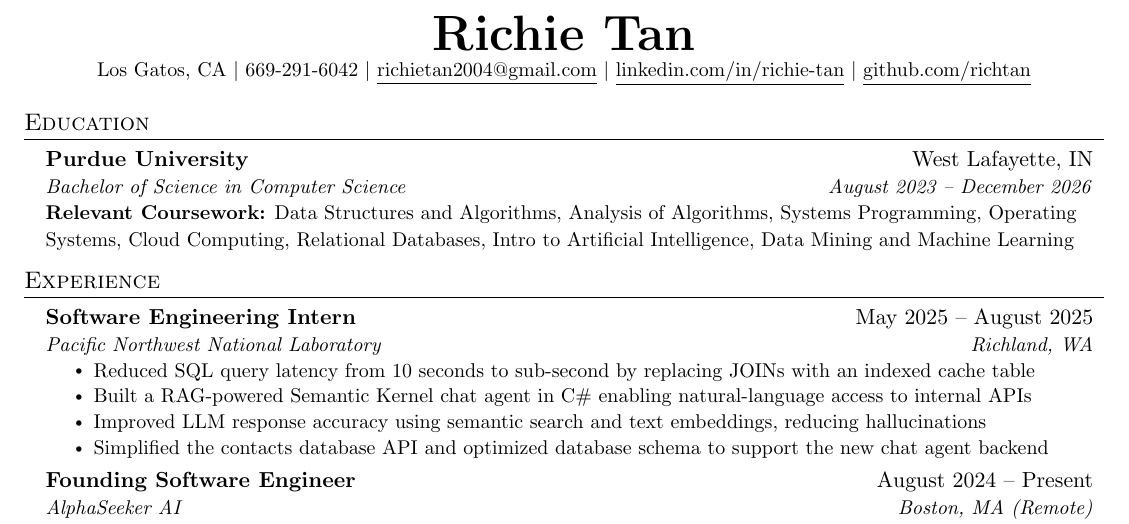
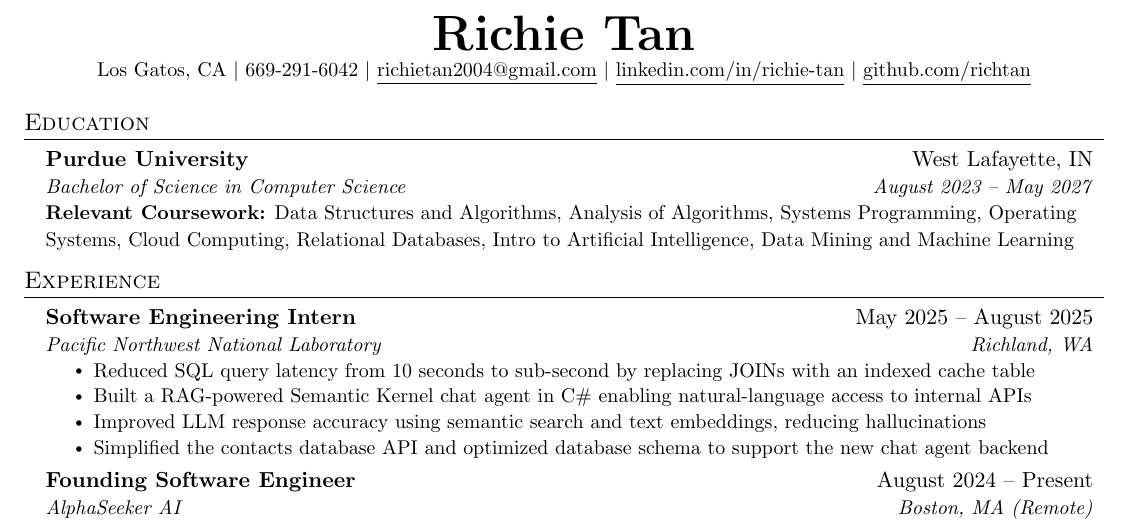
Before and after one commit to richtan/resume, a LaTeX CV (Richie_Tan_Resume.tex): part of the page, cut so that both start at the same text. Compiled offline with pdfLaTeX.

Commit message:
update grad date to may 2027

```diff
--- a/Richie_Tan_Resume.tex
+++ b/Richie_Tan_Resume.tex
@@ -137,7 +137,7 @@
   \resumeSubHeadingListStart
     \resumeSubheading
       {Purdue University}{West Lafayette, IN}
-      {Bachelor of Science in Computer Science}{August 2023 -- December 2026}
+      {Bachelor of Science in Computer Science}{August 2023 -- May 2027}
 
     % Coursework line (separate paragraph, no indent)
     \vspace{4pt} % pushes it down
```
Also changed, not shown: Richie_Tan_Resume.pdf.
